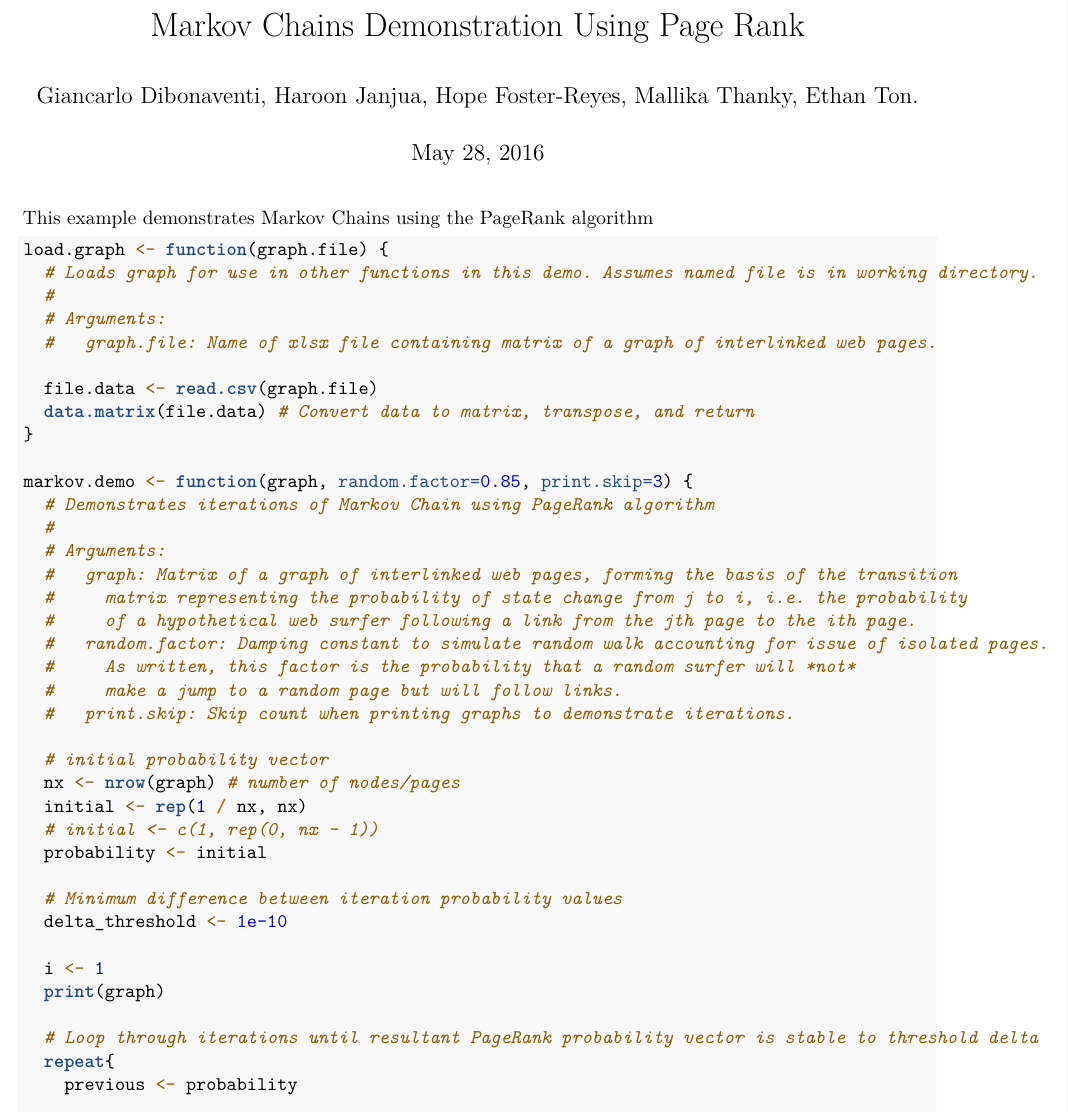
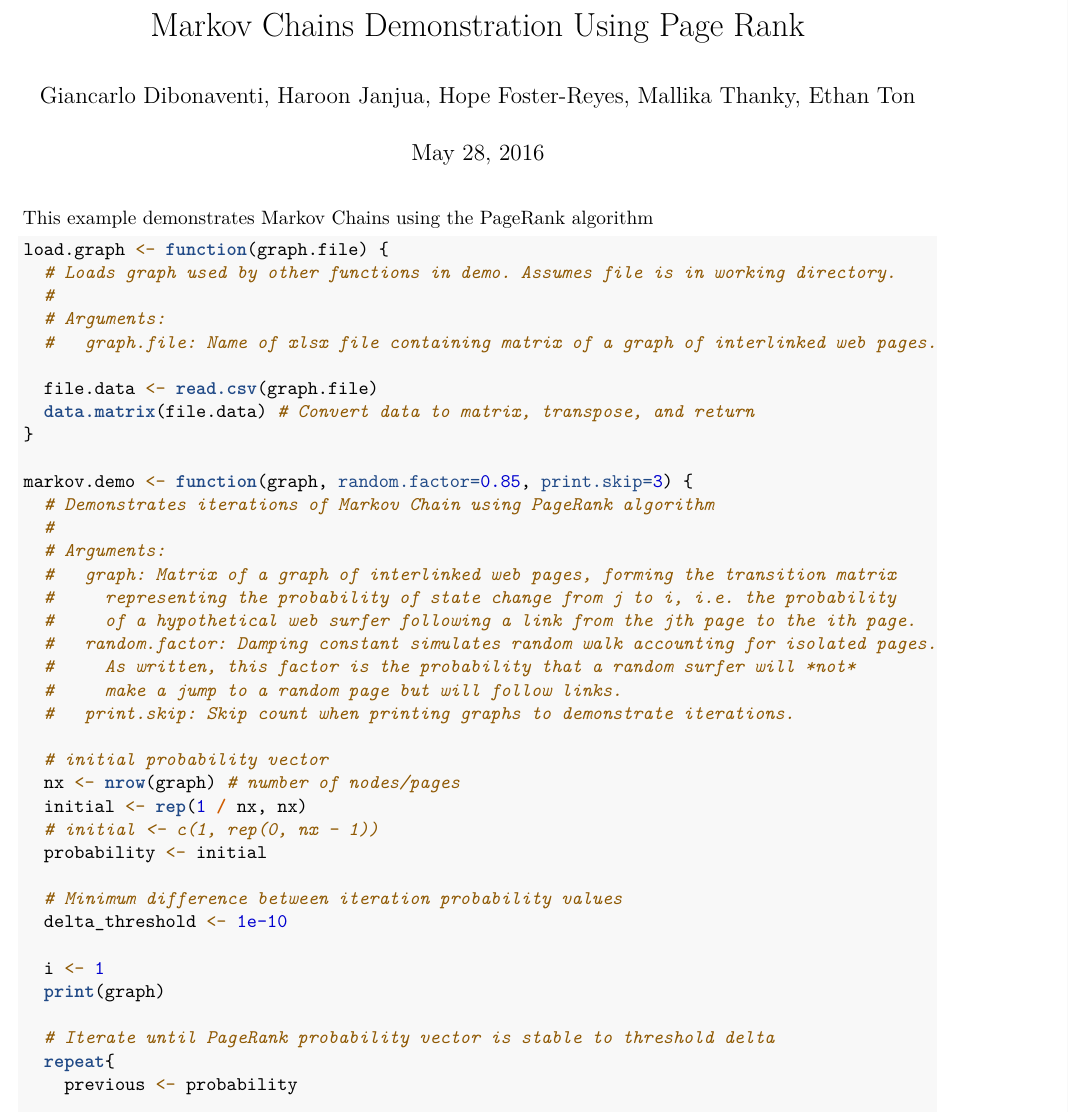
Before and after one commit to hopealso/page-rank-markov, an R Markdown document (page-rank.Rmd): part of page 1 of 7, cut so that both start at the same text. Rendered offline with R 4.5, knitr and Pandoc, then LaTeX, with nearby package versions; both versions are drawn in the output format of the newer one; some code elsewhere in the file could not run offline.

Commit message:
Add markdown pdf. Minor adjustments to comments to fit format.

````diff
--- a/page-rank.Rmd
+++ b/page-rank.Rmd
@@ -1,16 +1,16 @@
 ---
 title: "Markov Chains Demonstration Using Page Rank"
+author: Giancarlo Dibonaventi, Haroon Janjua, Hope Foster-Reyes, Mallika Thanky, Ethan
+  Ton
 date: "May 28, 2016"
-output: html_document
-author: Giancarlo Dibonaventi, Haroon Janjua, Hope Foster-Reyes, Mallika Thanky,
-  Ethan Ton.
+output: pdf_document
 ---
 
 This example demonstrates Markov Chains using the PageRank algorithm
 
 ```{r functions}
 load.graph <- function(graph.file) {
-  # Loads graph for use in other functions in this demo. Assumes named file is in working directory.
+  # Loads graph used by other functions in demo. Assumes file is in working directory.
   #
   # Arguments:
   #   graph.file: Name of xlsx file containing matrix of a graph of interlinked web pages.
@@ -23,10 +23,10 @@ markov.demo <- function(graph, random.factor=0.85, print.skip=3) {
   # Demonstrates iterations of Markov Chain using PageRank algorithm
   #
   # Arguments:
-  #   graph: Matrix of a graph of interlinked web pages, forming the basis of the transition
-  #     matrix representing the probability of state change from j to i, i.e. the probability
+  #   graph: Matrix of a graph of interlinked web pages, forming the transition matrix
+  #     representing the probability of state change from j to i, i.e. the probability
   #     of a hypothetical web surfer following a link from the jth page to the ith page.
-  #   random.factor: Damping constant to simulate random walk accounting for issue of isolated pages.
+  #   random.factor: Damping constant simulates random walk accounting for isolated pages.
   #     As written, this factor is the probability that a random surfer will *not*
   #     make a jump to a random page but will follow links.
   #   print.skip: Skip count when printing graphs to demonstrate iterations.
@@ -43,7 +43,7 @@ markov.demo <- function(graph, random.factor=0.85, print.skip=3) {
   i <- 1
   print(graph)
 
-  # Loop through iterations until resultant PageRank probability vector is stable to threshold delta
+  # Iterate until PageRank probability vector is stable to threshold delta
   repeat{
     previous <- probability
 
````
Also changed, not shown: page-rank.pdf (added).
